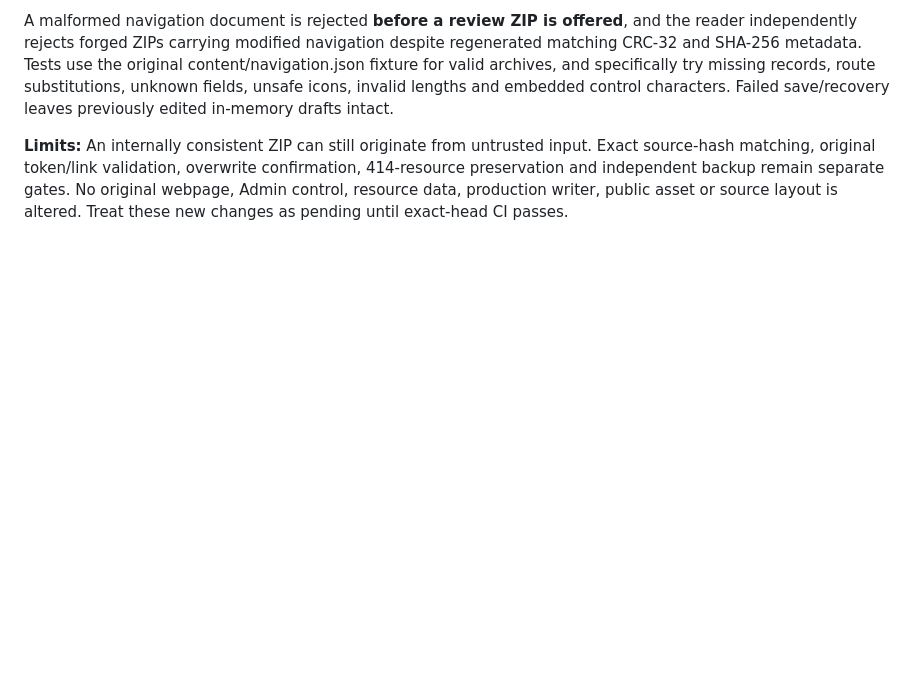
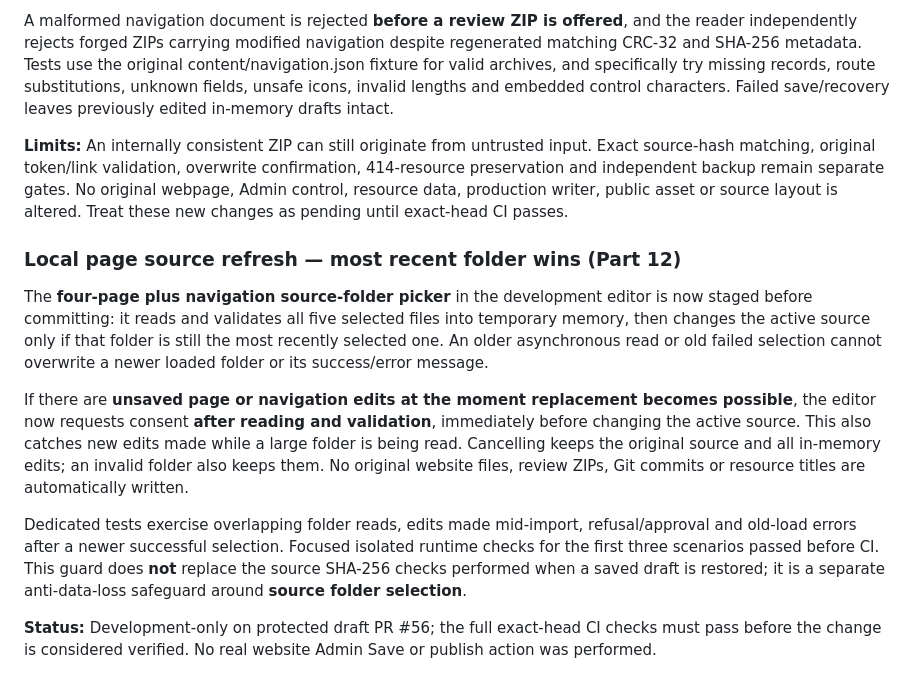
Before and after one commit to CosmicCuddle/Naxxramas-Resource-Hub, a Markdown page: docs/EDITOR-REVIEW-ZIP-RECOVERY.md, the part around the change. Rendered like a GitHub page; blank space fills up the shorter version.

Commit message:
docs(editor): record last-selection-wins source import and unsaved-draft protection

```diff
--- a/docs/EDITOR-REVIEW-ZIP-RECOVERY.md
+++ b/docs/EDITOR-REVIEW-ZIP-RECOVERY.md
@@ -58,3 +58,14 @@ The review ZIP save and recovery reader now validate the **same three original n
 A malformed navigation document is rejected **before a review ZIP is offered**, and the reader independently rejects forged ZIPs carrying modified navigation despite regenerated matching CRC-32 and SHA-256 metadata. Tests use the original content/navigation.json fixture for valid archives, and specifically try missing records, route substitutions, unknown fields, unsafe icons, invalid lengths and embedded control characters. Failed save/recovery leaves previously edited in-memory drafts intact.
 
 **Limits:** An internally consistent ZIP can still originate from untrusted input. Exact source-hash matching, original token/link validation, overwrite confirmation, 414-resource preservation and independent backup remain separate gates. No original webpage, Admin control, resource data, production writer, public asset or source layout is altered. Treat these new changes as pending until exact-head CI passes.
+
+
+### Local page source refresh — most recent folder wins (Part 12)
+
+The **four-page plus navigation source-folder picker** in the development editor is now staged before committing: it reads and validates all five selected files into temporary memory, then changes the active source only if that folder is still the most recently selected one. An older asynchronous read or old failed selection cannot overwrite a newer loaded folder or its success/error message.
+
+If there are **unsaved page or navigation edits at the moment replacement becomes possible**, the editor now requests consent **after reading and validation**, immediately before changing the active source. This also catches new edits made while a large folder is being read. Cancelling keeps the original source and all in-memory edits; an invalid folder also keeps them. No original website files, review ZIPs, Git commits or resource titles are automatically written.
+
+Dedicated tests exercise overlapping folder reads, edits made mid-import, refusal/approval and old-load errors after a newer successful selection. Focused isolated runtime checks for the first three scenarios passed before CI. This guard does **not** replace the source SHA-256 checks performed when a saved draft is restored; it is a separate anti-data-loss safeguard around **source folder selection**.
+
+**Status:** Development-only on protected draft PR #56; the full exact-head CI checks must pass before the change is considered verified. No real website Admin Save or publish action was performed.
```
